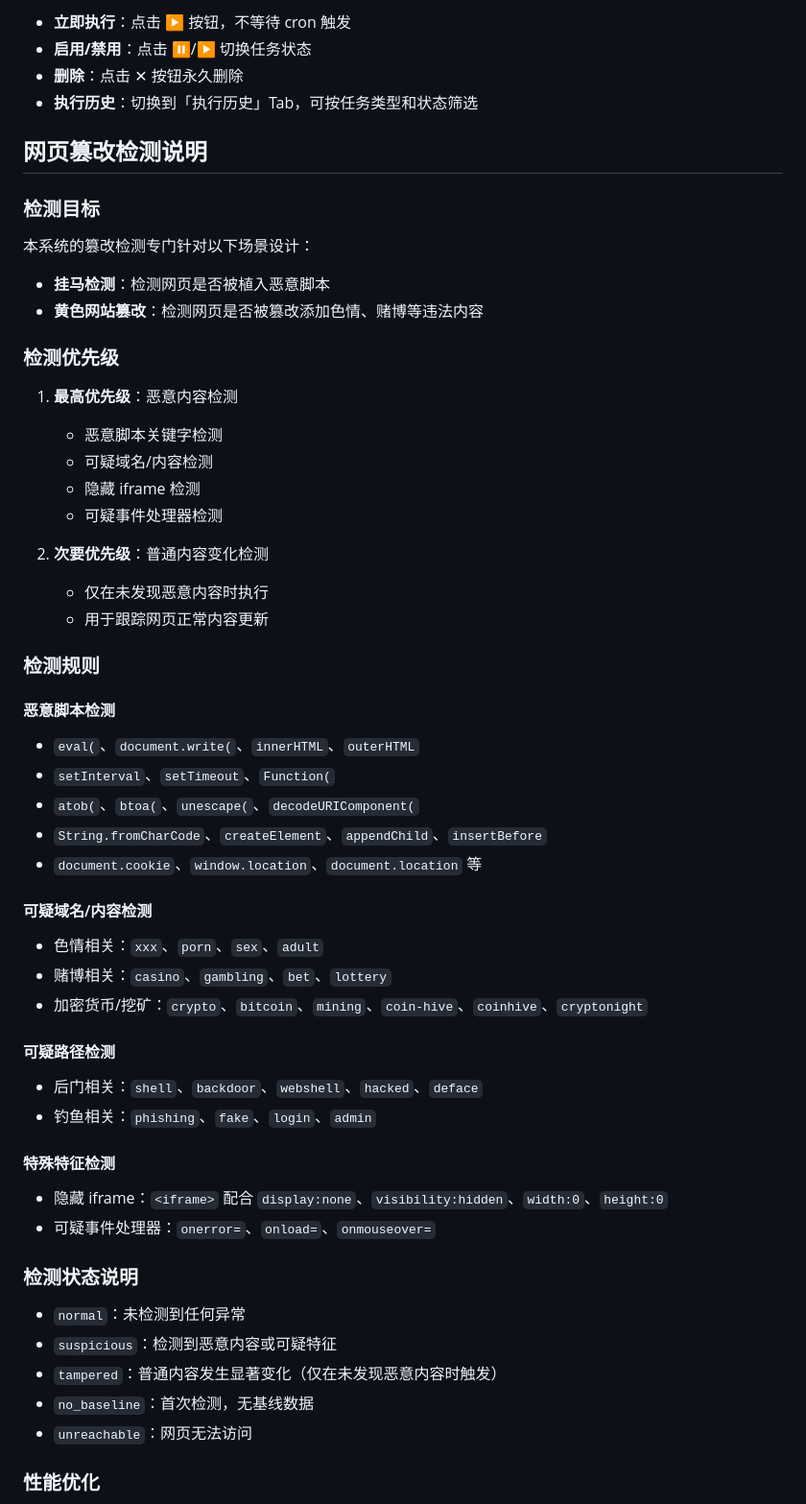
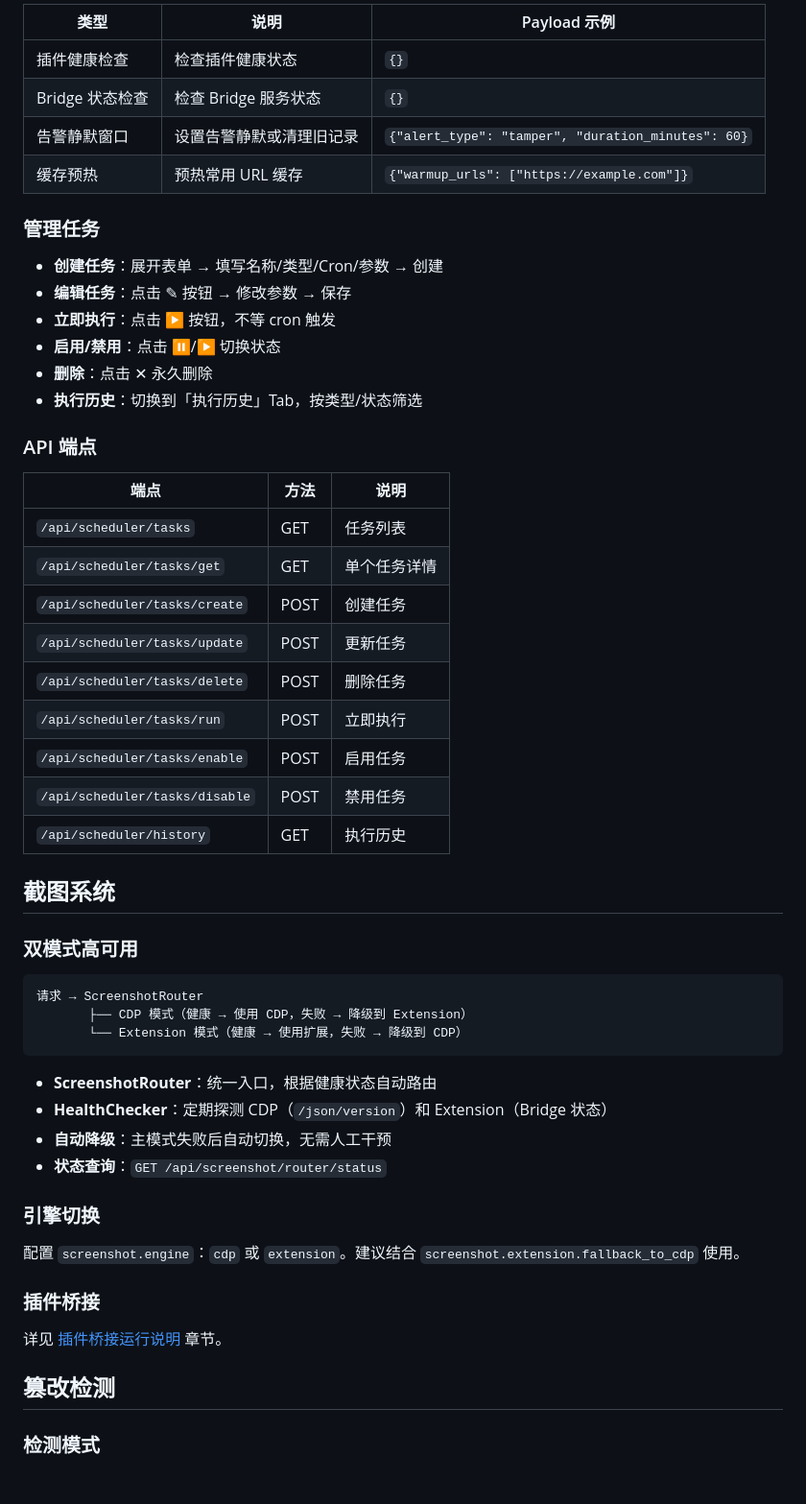
Before and after one commit to ElaineRosa6/unimap-icp-hunter, a Markdown page: README.md, the part around one of its changes. Shown at 96% size. Drawn GitHub-style; blank space fills up the shorter version.

````diff
--- a/README.md
+++ b/README.md
@@ -139,58 +121,58 @@ GUI 构建依赖请参考 GUI_BUILD.md。
 
-- **立即执行**：点击 ▶ 按钮，不等待 cron 触发
-- **启用/禁用**：点击 ⏸/▶️ 切换任务状态
-- **删除**：点击 ✕ 按钮永久删除
-- **执行历史**：切换到「执行历史」Tab，可按任务类型和状态筛选
+| 类型 | 说明 | Payload 示例 |
+|------|------|-------------|
+| 插件健康检查 | 检查插件健康状态 | `{}` |
+| Bridge 状态检查 | 检查 Bridge 服务状态 | `{}` |
+| 告警静默窗口 | 设置告警静默或清理旧记录 | `{"alert_type": "tamper", "duration_minutes": 60}` |
+| 缓存预热 | 预热常用 URL 缓存 | `{"warmup_urls": ["https://example.com"]}` |
 
-## 网页篡改检测说明
+### 管理任务
 
-### 检测目标
+- **创建任务**：展开表单 → 填写名称/类型/Cron/参数 → 创建
+- **编辑任务**：点击 ✎ 按钮 → 修改参数 → 保存
+- **立即执行**：点击 ▶ 按钮，不等 cron 触发
+- **启用/禁用**：点击 ⏸/▶️ 切换状态
+- **删除**：点击 ✕ 永久删除
+- **执行历史**：切换到「执行历史」Tab，按类型/状态筛选
 
-本系统的篡改检测专门针对以下场景设计：
-- **挂马检测**：检测网页是否被植入恶意脚本
-- **黄色网站篡改**：检测网页是否被篡改添加色情、赌博等违法内容
+### API 端点
 
-### 检测优先级
+| 端点 | 方法 | 说明 |
+|------|------|------|
+| `/api/scheduler/tasks` | GET | 任务列表 |
+| `/api/scheduler/tasks/get` | GET | 单个任务详情 |
+| `/api/scheduler/tasks/create` | POST | 创建任务 |
+| `/api/scheduler/tasks/update` | POST | 更新任务 |
+| `/api/scheduler/tasks/delete` | POST | 删除任务 |
+| `/api/scheduler/tasks/run` | POST | 立即执行 |
+| `/api/scheduler/tasks/enable` | POST | 启用任务 |
+| `/api/scheduler/tasks/disable` | POST | 禁用任务 |
+| `/api/scheduler/history` | GET | 执行历史 |
 
-1. **最高优先级**：恶意内容检测
-   - 恶意脚本关键字检测
-   - 可疑域名/内容检测
-   - 隐藏 iframe 检测
-   - 可疑事件处理器检测
+## 截图系统
 
-2. **次要优先级**：普通内容变化检测
-   - 仅在未发现恶意内容时执行
-   - 用于跟踪网页正常内容更新
+### 双模式高可用
 
-### 检测规则
+```
+请求 → ScreenshotRouter
+       ├── CDP 模式（健康 → 使用 CDP，失败 → 降级到 Extension）
+       └── Extension 模式（健康 → 使用扩展，失败 → 降级到 CDP）
+```
 
-#### 恶意脚本检测
-- `eval(`、`document.write(`、`innerHTML`、`outerHTML`
-- `setInterval`、`setTimeout`、`Function(`
-- `atob(`、`btoa(`、`unescape(`、`decodeURIComponent(`
-- `String.fromCharCode`、`createElement`、`appendChild`、`insertBefore`
-- `document.cookie`、`window.location`、`document.location` 等
+- **ScreenshotRouter**：统一入口，根据健康状态自动路由
+- **HealthChecker**：定期探测 CDP（`/json/version`）和 Extension（Bridge 状态）
+- **自动降级**：主模式失败后自动切换，无需人工干预
+- **状态查询**：`GET /api/screenshot/router/status`
 
-#### 可疑域名/内容检测
-- 色情相关：`xxx`、`porn`、`sex`、`adult`
-- 赌博相关：`casino`、`gambling`、`bet`、`lottery`
-- 加密货币/挖矿：`crypto`、`bitcoin`、`mining`、`coin-hive`、`coinhive`、`cryptonight`
+### 引擎切换
 
-#### 可疑路径检测
-- 后门相关：`shell`、`backdoor`、`webshell`、`hacked`、`deface`
-- 钓鱼相关：`phishing`、`fake`、`login`、`admin`
+配置 `screenshot.engine`：`cdp` 或 `extension`。建议结合 `screenshot.extension.fallback_to_cdp` 使用。
 
-#### 特殊特征检测
-- 隐藏 iframe：`<iframe>` 配合 `display:none`、`visibility:hidden`、`width:0`、`height:0`
-- 可疑事件处理器：`onerror=`、`onload=`、`onmouseover=`
+### 插件桥接
 
-### 检测状态说明
+详见 [插件桥接运行说明](#插件桥接运行说明) 章节。
 
-- `normal`：未检测到任何异常
-- `suspicious`：检测到恶意内容或可疑特征
-- `tampered`：普通内容发生显著变化（仅在未发现恶意内容时触发）
-- `no_baseline`：首次检测，无基线数据
-- `unreachable`：网页无法访问
+## 篡改检测
 
-### 性能优化
+### 检测模式
 
````
Also changed, not shown: other parts of README.md (+190 -171 lines).
